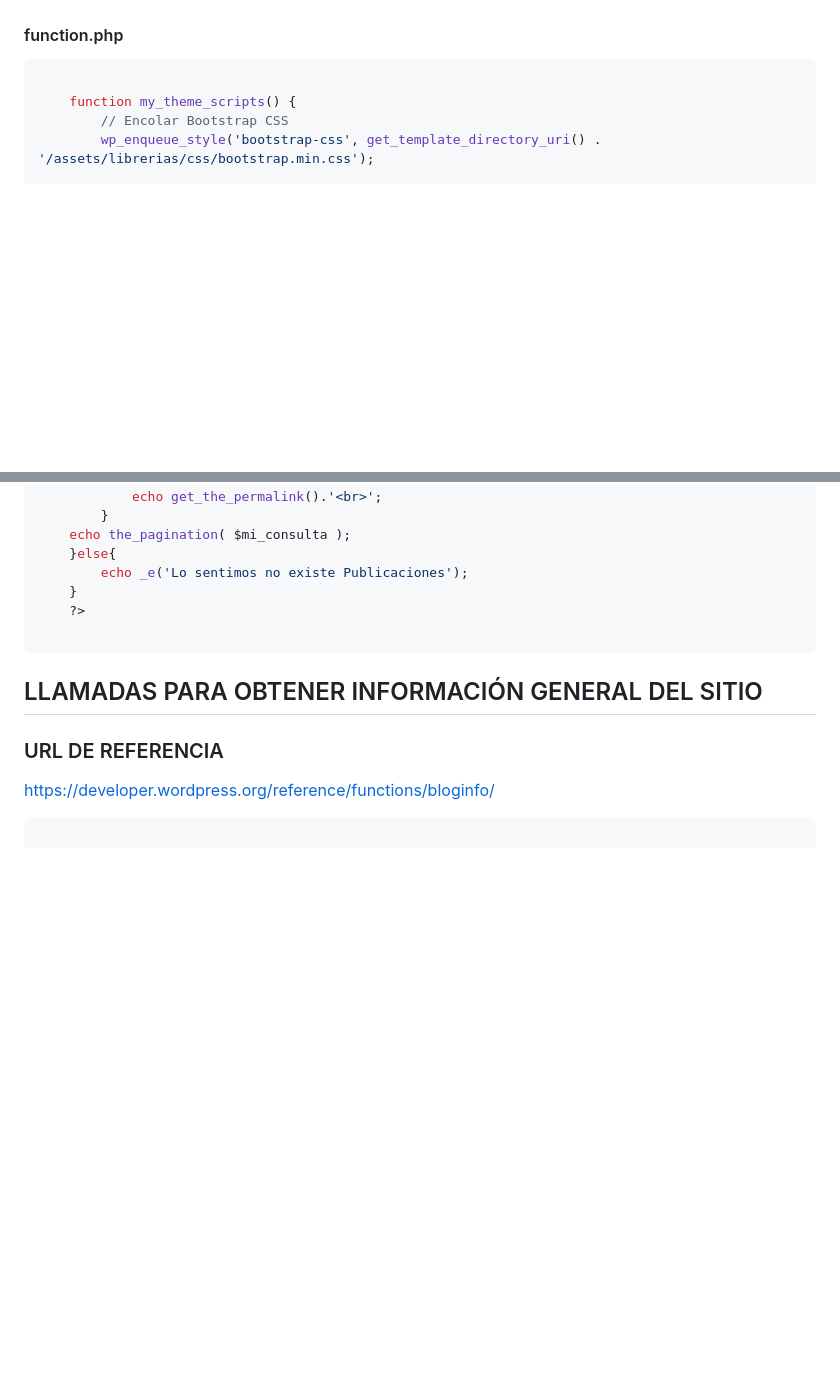
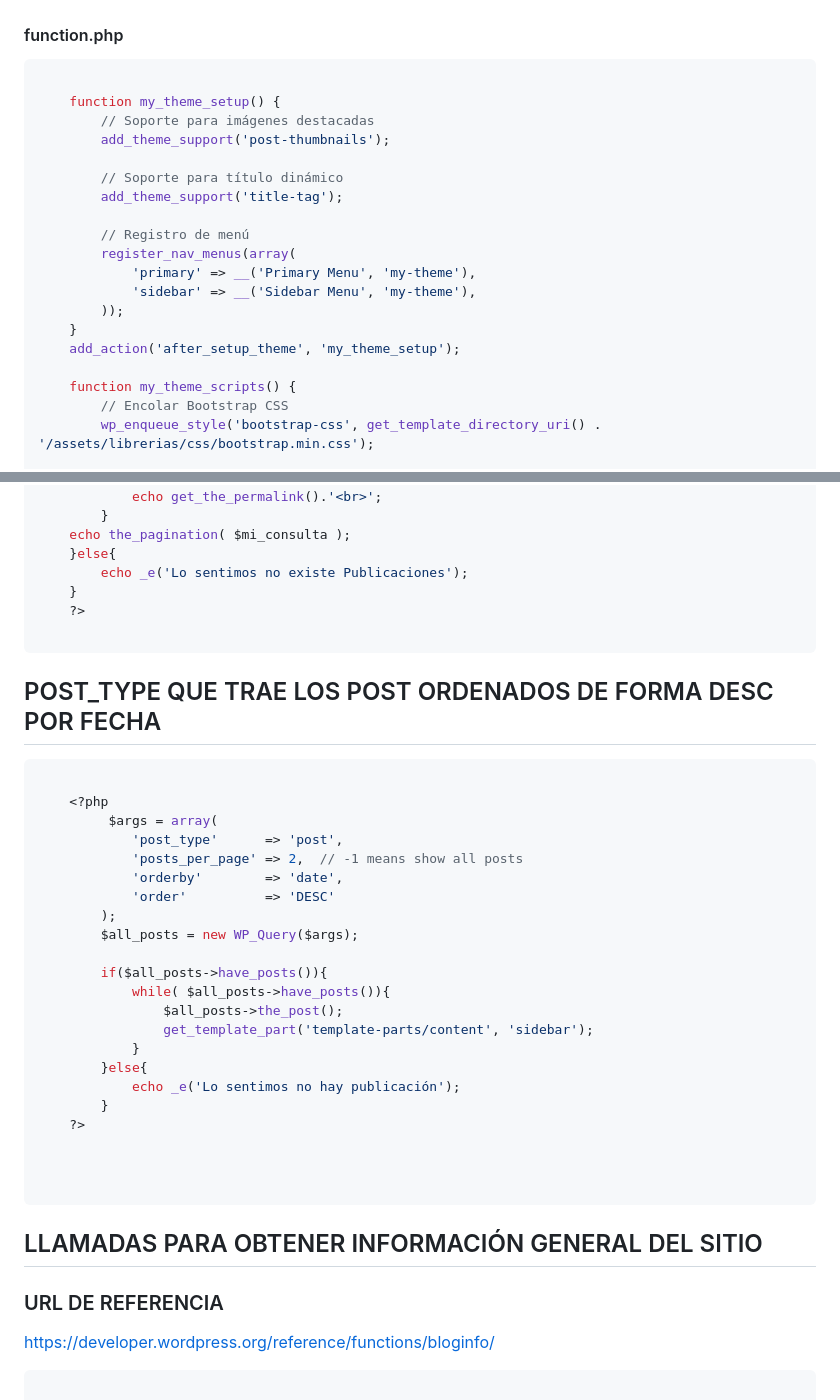
Before and after one commit to abecerraguz/administracion-de-contenidos-001A, a Markdown page: WP-Intro-00-master/readme.md, 2 parts joined by grey strips. Rendered like a GitHub page; blank space fills up the shorter version.

Commit message:
Se actualiza la semana 3

````diff
--- a/WP-Intro-00-master/readme.md
+++ b/WP-Intro-00-master/readme.md
@@ -275,6 +275,21 @@ $x--	Post-decrementa
 
 ```php
 
+	function my_theme_setup() {
+		// Soporte para imágenes destacadas
+		add_theme_support('post-thumbnails');
+
+		// Soporte para título dinámico
+		add_theme_support('title-tag');
+
+		// Registro de menú
+		register_nav_menus(array(
+			'primary' => __('Primary Menu', 'my-theme'),
+			'sidebar' => __('Sidebar Menu', 'my-theme'),
+		));
+	}
+	add_action('after_setup_theme', 'my_theme_setup');
+
 	function my_theme_scripts() {
 		// Encolar Bootstrap CSS
 		wp_enqueue_style('bootstrap-css', get_template_directory_uri() . '/assets/librerias/css/bootstrap.min.css');
@@ -524,6 +559,32 @@ $x--	Post-decrementa
 
 ```
 
+## POST_TYPE QUE TRAE LOS POST ORDENADOS DE FORMA DESC POR FECHA
+```php
+
+	<?php
+         $args = array(
+            'post_type'      => 'post',
+            'posts_per_page' => 2,  // -1 means show all posts
+            'orderby'        => 'date',
+            'order'          => 'DESC'
+        );
+        $all_posts = new WP_Query($args);
+
+        if($all_posts->have_posts()){
+            while( $all_posts->have_posts()){
+                $all_posts->the_post();
+                get_template_part('template-parts/content', 'sidebar');
+            }
+        }else{
+            echo _e('Lo sentimos no hay publicación');
+        }
+    ?>
+
+
+
+```
+
 ## LLAMADAS PARA OBTENER INFORMACIÓN GENERAL DEL SITIO
 ### URL DE REFERENCIA
 [https://developer.wordpress.org/reference/functions/bloginfo/](https://developer.wordpress.org/reference/functions/bloginfo/)
````
Also changed, not shown: other parts of WP-Intro-00-master/readme.md (+20 -0 lines).
